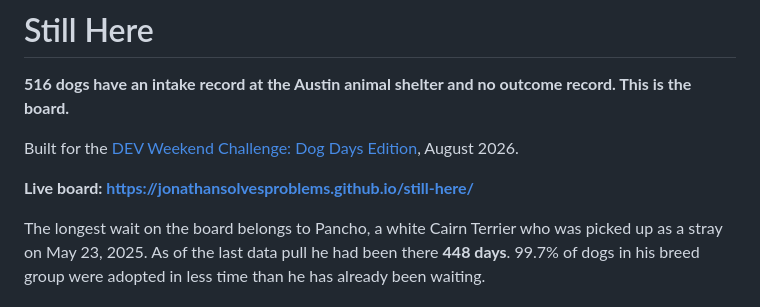
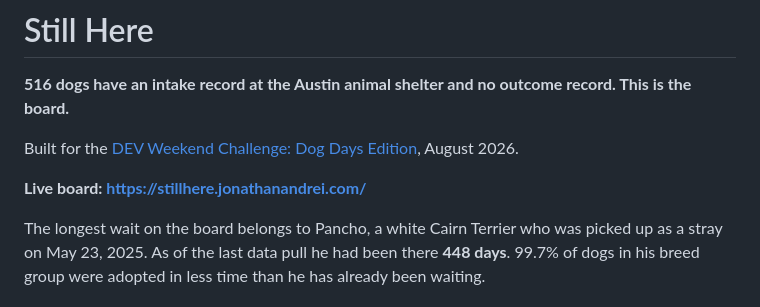
Before and after one commit to JonathanSolvesProblems/still-here, a Markdown page: README.md, the part around the change. Rendered like a GitHub page.

Commit message:
Point post and README at the custom domain

```diff
--- a/README.md
+++ b/README.md
@@ -4,7 +4,7 @@
 
 Built for the [DEV Weekend Challenge: Dog Days Edition](https://dev.to/challenges/weekend-2026-08-13), August 2026.
 
-**Live board: https://jonathansolvesproblems.github.io/still-here/**
+**Live board: https://stillhere.jonathanandrei.com/**
 
 The longest wait on the board belongs to Pancho, a white Cairn Terrier who was
 picked up as a stray on May 23, 2025. As of the last data pull he had been there
```
Also changed, not shown: POST.md (+2 -2 lines).
